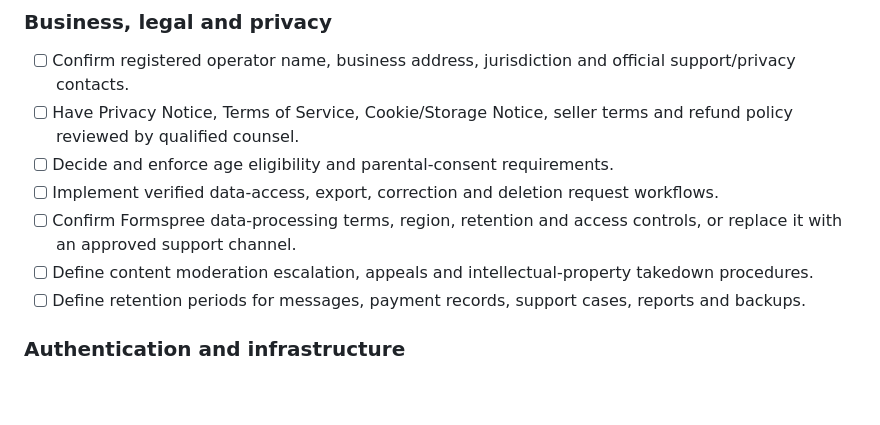
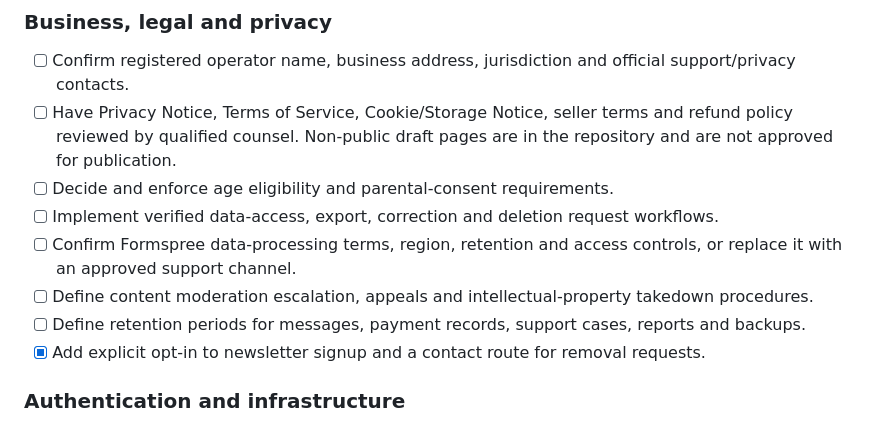
Before and after one commit to Olumideel/Midels, a Markdown page: LAUNCH_READINESS.md, the part around the change. Rendered like a GitHub page; blank space fills up the shorter version.

Commit message:
Update launch checklist with privacy and consent work

```diff
--- a/LAUNCH_READINESS.md
+++ b/LAUNCH_READINESS.md
@@ -23,12 +23,13 @@ This checklist distinguishes implemented code from external approvals and produc
 
 ### Business, legal and privacy
 - [ ] Confirm registered operator name, business address, jurisdiction and official support/privacy contacts.
-- [ ] Have Privacy Notice, Terms of Service, Cookie/Storage Notice, seller terms and refund policy reviewed by qualified counsel.
+- [ ] Have Privacy Notice, Terms of Service, Cookie/Storage Notice, seller terms and refund policy reviewed by qualified counsel. Non-public draft pages are in the repository and are not approved for publication.
 - [ ] Decide and enforce age eligibility and parental-consent requirements.
 - [ ] Implement verified data-access, export, correction and deletion request workflows.
 - [ ] Confirm Formspree data-processing terms, region, retention and access controls, or replace it with an approved support channel.
 - [ ] Define content moderation escalation, appeals and intellectual-property takedown procedures.
 - [ ] Define retention periods for messages, payment records, support cases, reports and backups.
+- [x] Add explicit opt-in to newsletter signup and a contact route for removal requests.
 
 ### Authentication and infrastructure
 - [ ] Move Supabase from Free to a production-appropriate plan before launch; Free currently lacks leaked-password protection and automatic daily backups.
```
